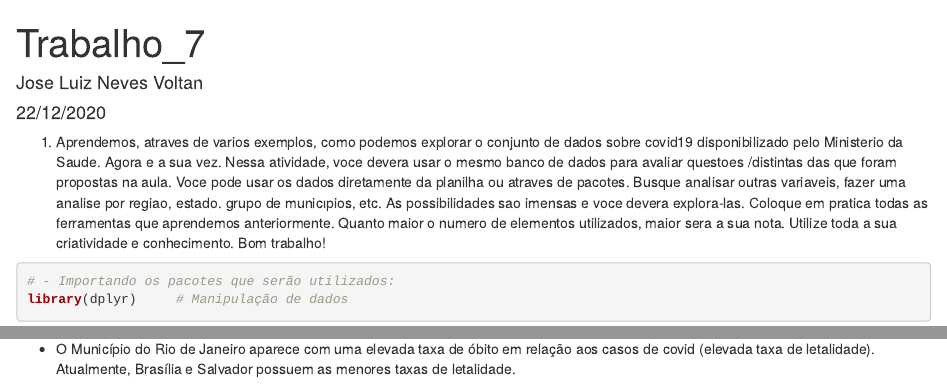
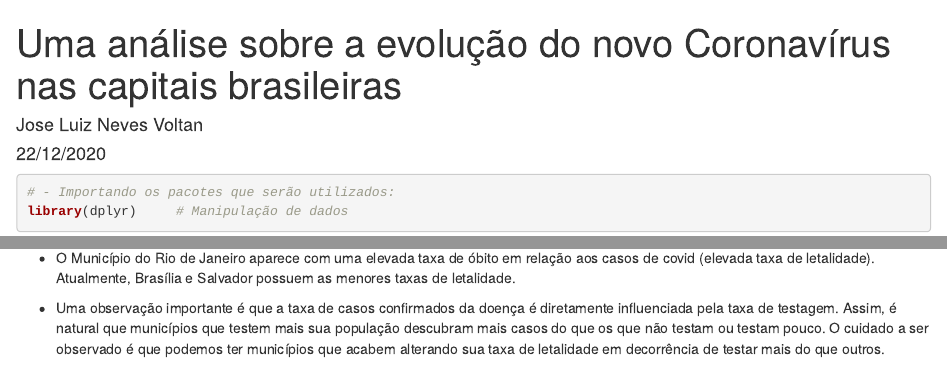
Before and after one commit to jlvoltan/covid19, an R Markdown document (6-COVID19_Brasil/trabalho_7.Rmd): the page in a window 1100 px wide, from its top, and a second part further down, joined at a grey line. The pictures show the output file 6-COVID19_Brasil/trabalho_7.html that the author committed with the source, opened offline.

Commit message:
Add files via upload

````diff
--- a/6-COVID19_Brasil/trabalho_7.Rmd
+++ b/6-COVID19_Brasil/trabalho_7.Rmd
@@ -1,5 +1,5 @@
 ---
-title: "Trabalho_7"
+title: "Uma análise sobre a evolução do novo Coronavírus nas capitais brasileiras"
 author: "Jose Luiz Neves Voltan"
 date: "22/12/2020"
 output: html_document
@@ -8,9 +8,6 @@ output: html_document
 ```{r setup, include=FALSE}
 knitr::opts_chunk$set(echo = TRUE)
 ```
-
-1. Aprendemos, atraves de varios exemplos, como podemos explorar o conjunto de dados sobre covid19 disponibilizado pelo Ministerio da Saude. Agora e a sua vez. Nessa atividade, voce devera usar o mesmo banco de dados para avaliar questoes /distintas das que foram propostas na aula. Voce pode usar os dados diretamente da planilha ou atraves de pacotes. Busque analisar outras variaveis, fazer uma analise por regiao, estado. grupo de municıpios, etc. As possibilidades sao imensas e voce devera explora-las. Coloque em pratica todas as ferramentas que aprendemos anteriormente. Quanto maior o numero de elementos utilizados, maior sera a sua nota. Utilize toda a sua criatividade e conhecimento. Bom trabalho!
-
 
 
 ```{r}
@@ -358,3 +355,5 @@ g_casos_media_7
 
 
 - O Município do Rio de Janeiro aparece com uma elevada taxa de óbito em relação aos casos de covid (elevada taxa de letalidade). Atualmente, Brasília e Salvador possuem as menores taxas de letalidade.
+
+- Uma observação importante é que a taxa de casos confirmados da doença é diretamente influenciada pela taxa de testagem. Assim, é natural que municípios que testem mais sua população descubram mais casos do que os que não testam ou testam pouco. O cuidado a ser observado é que podemos ter municípios que acabem alterando sua taxa de letalidade em decorrência de testar mais do que outros.
````
Also changed, not shown: 6-COVID19_Brasil/trabalho_7.html.
